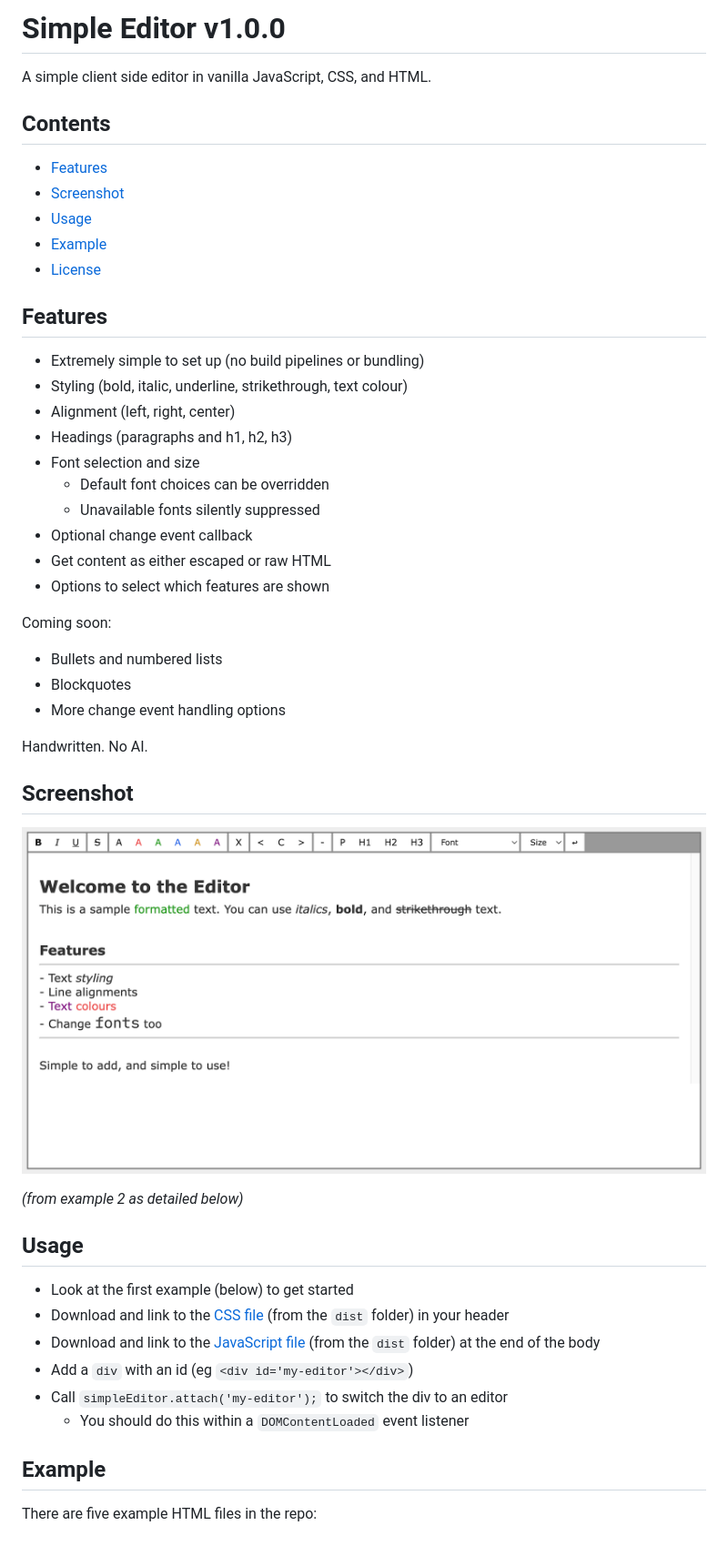
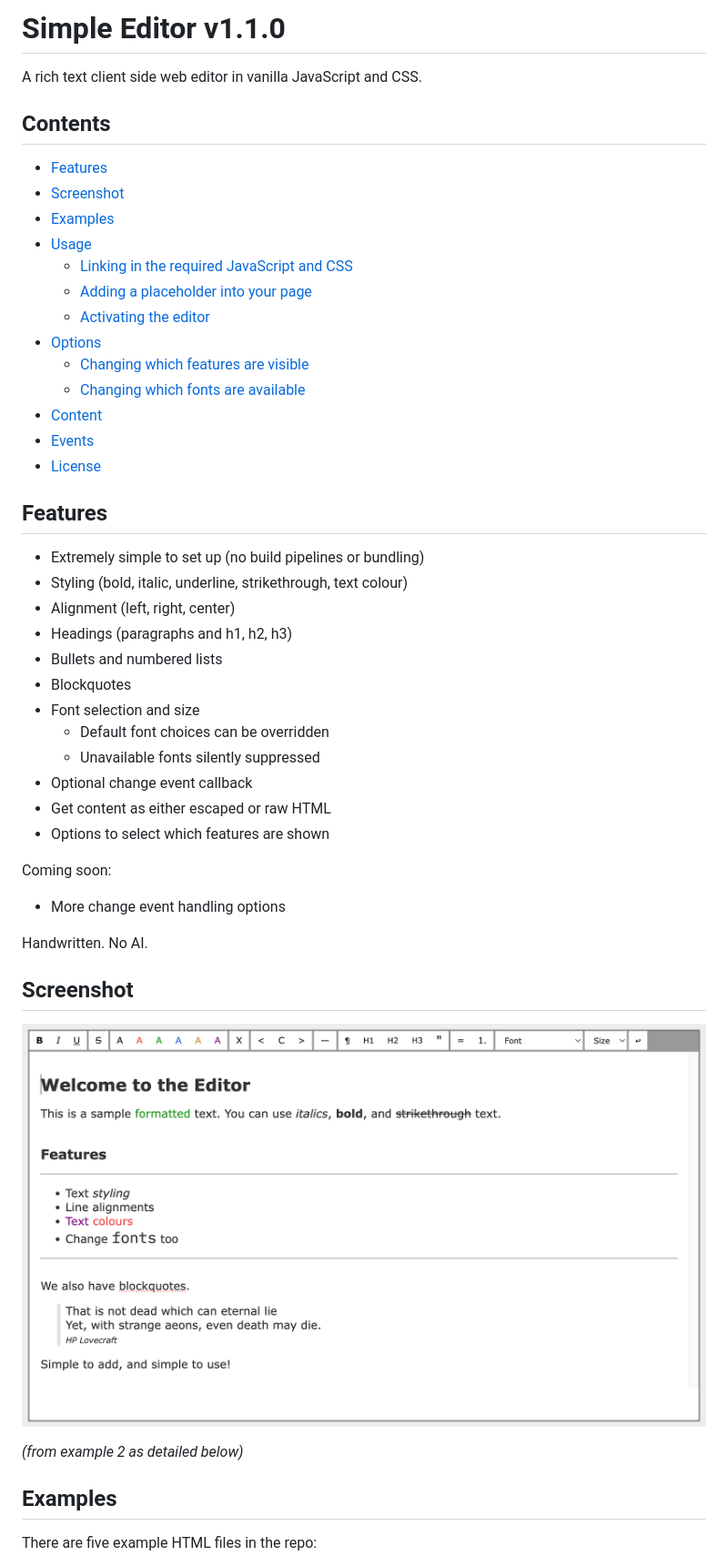
Before and after one commit to kcartlidge/simple-editor, a Markdown page: README.md, the part around the change printed below. Shown: that part at 91% size. GitHub-like rendering; pictures changed too: screenshot.png.

Commit message:
Bullet (unordered) lists, numbered (ordered) lists, blockquotes

```diff
--- a/README.md
+++ b/README.md
@@ -1,13 +1,21 @@
-# Simple Editor v1.0.0
+# Simple Editor v1.1.0
 
-A simple client side editor in vanilla JavaScript, CSS, and HTML.
+A rich text client side web editor in vanilla JavaScript and CSS.
 
 ## Contents
 
 - [Features](#features)
 - [Screenshot](#screenshot)
+- [Examples](#examples)
 - [Usage](#usage)
-- [Example](#example)
+  - [Linking in the required JavaScript and CSS](#linking-in-the-required-javascript-and-css)
+  - [Adding a placeholder into your page](#adding-a-placeholder-into-your-page)
+  - [Activating the editor](#activating-the-editor)
+- [Options](#options)
+  - [Changing which features are visible](#changing-which-features-are-visible)
+  - [Changing which fonts are available](#changing-which-fonts-are-available)
+- [Content](#content)
+- [Events](#events)
 - [License](#license)
 
 ## Features
@@ -16,6 +24,8 @@ A simple client side editor in vanilla JavaScript, CSS, and HTML.
 - Styling (bold, italic, underline, strikethrough, text colour)
 - Alignment (left, right, center)
 - Headings (paragraphs and h1, h2, h3)
+- Bullets and numbered lists
+- Blockquotes
 - Font selection and size
   - Default font choices can be overridden
   - Unavailable fonts silently suppressed
@@ -25,8 +35,6 @@ A simple client side editor in vanilla JavaScript, CSS, and HTML.
 
 Coming soon:
 
-- Bullets and numbered lists
-- Blockquotes
 - More change event handling options
 
 Handwritten. No AI.
@@ -37,16 +45,7 @@ Handwritten. No AI.
 
 *(from example 2 as detailed below)*
 
-## Usage
-
-- Look at the first example (below) to get started
-- Download and link to the [CSS file](./dist/simple-editor.css) (from the `dist` folder) in your header
-- Download and link to the [JavaScript file](./dist/simple-editor.js) (from the `dist` folder) at the end of the body
-- Add a `div` with an id (eg `<div id='my-editor'></div>`)
-- Call `simpleEditor.attach('my-editor');` to switch the div to an editor
-  - You should do this within a `DOMContentLoaded` event listener
-
-## Example
+## Examples
 
 There are five example HTML files in the repo:
 
```
Also changed, not shown: other parts of README.md (+137 -0 lines), 8 other files.
